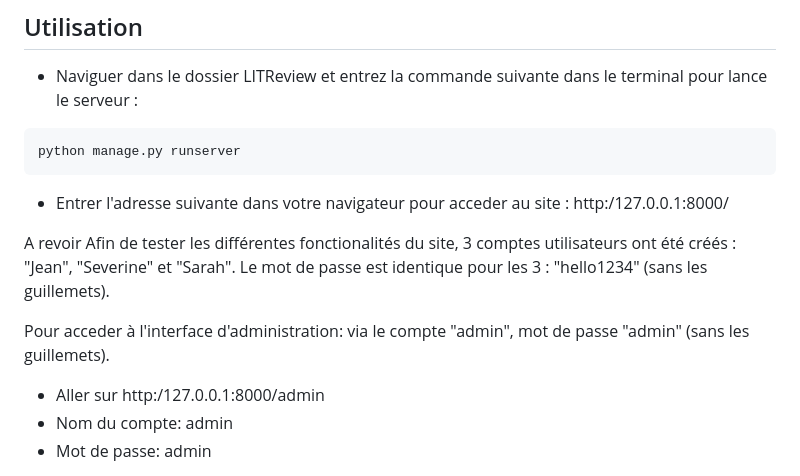
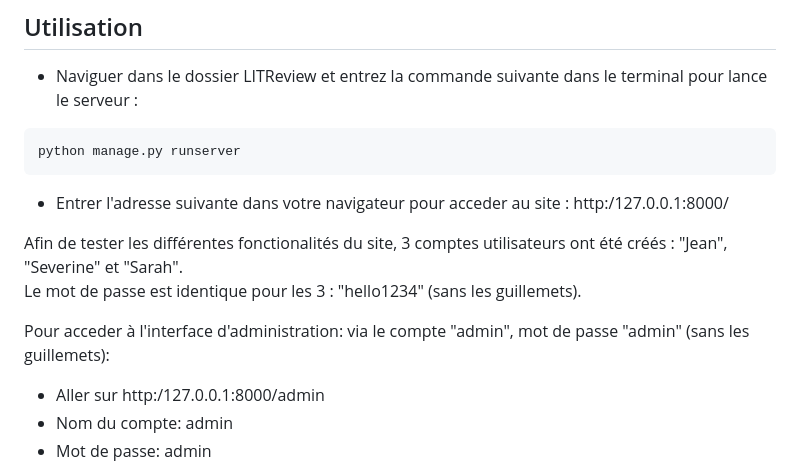
Before and after one commit to MarcOutt/LITRevu, a Markdown page: README.md, the part around one of its changes. Rendered like a GitHub page.

````diff
--- a/README.md
+++ b/README.md
@@ -106,11 +121,11 @@ python manage.py runserver
 ```
 * Entrer l'adresse suivante dans votre navigateur pour acceder au site : http:/127.0.0.1:8000/
 
-A revoir
+
 Afin de tester les différentes fonctionalités du site, 3 comptes utilisateurs ont été créés : "Jean", "Severine" et "Sarah".
 Le mot de passe est identique pour les 3 : "hello1234" (sans les guillemets).
 
-Pour acceder à l'interface d'administration: via le compte "admin", mot de passe "admin" (sans les guillemets).
+Pour acceder à l'interface d'administration: via le compte "admin", mot de passe "admin" (sans les guillemets):
 * Aller sur http:/127.0.0.1:8000/admin
 * Nom du compte: admin
 * Mot de passe: admin
````
Also changed, not shown: other parts of README.md (+17 -2 lines).
